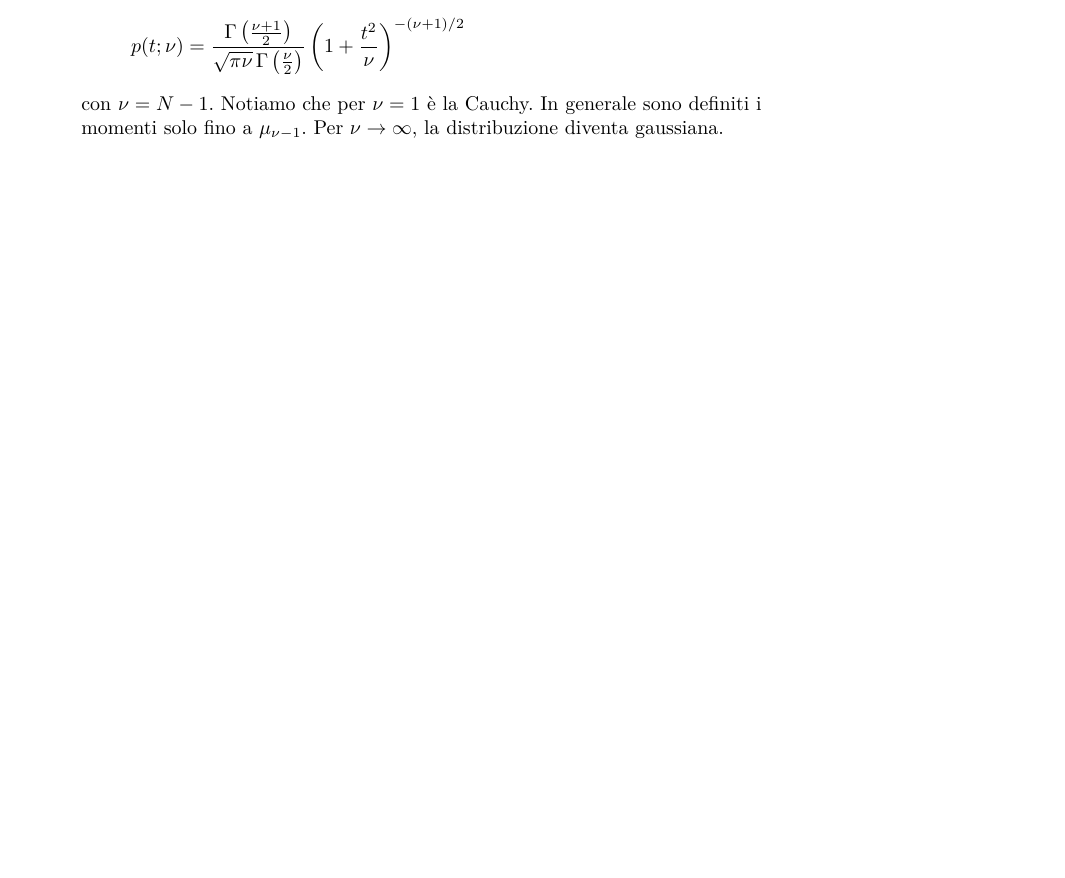
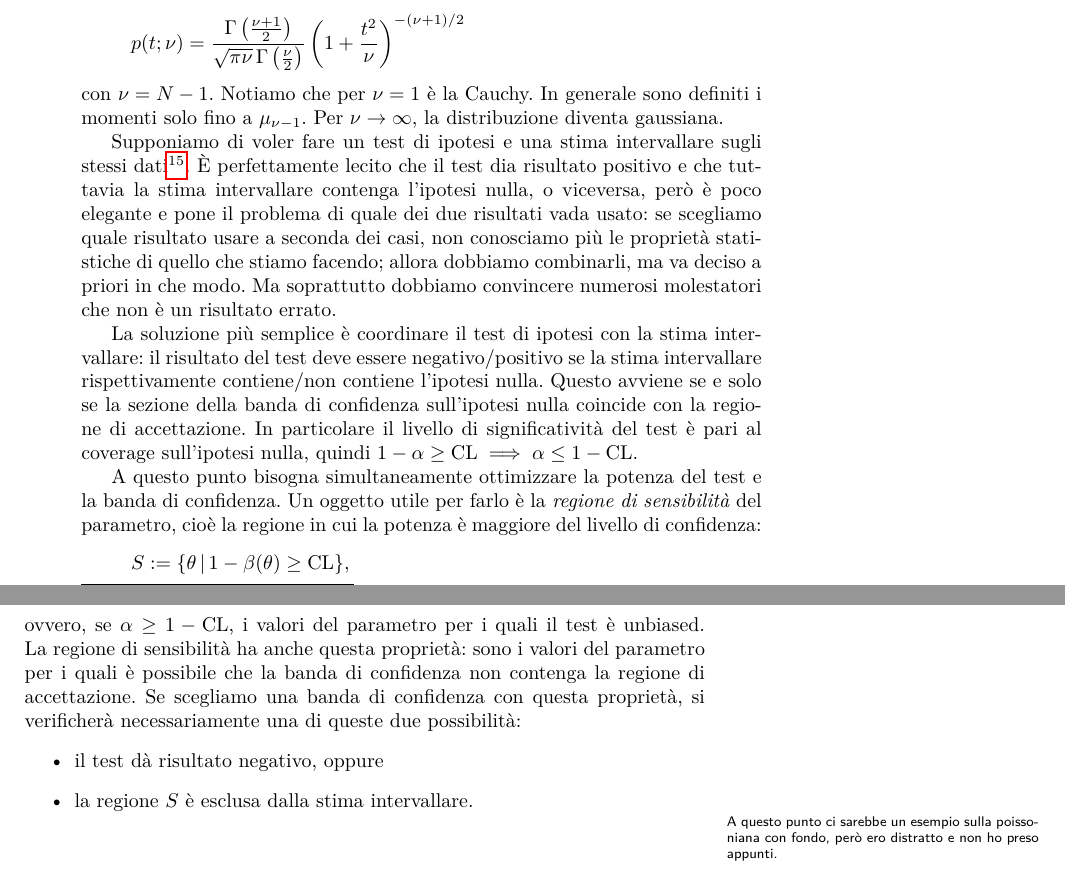
Before and after one commit to Gattocrucco/analstat, a LaTeX document (appunti_print_a4_vert.tex, which reads lezioni/lez-2017-12-15.tex): part of page 59 of 74 before the commit and two parts of pages 59 and 60 of 75 after it, the two joined at a grey line, cut so that both start at the same text, the shorter picture padded with empty space. Compiled offline with pdfLaTeX.

Commit message:
completata 15 dicembre ricerca di nuovi segnali: coordinazione di test e stima intervallare regione di sensibilità

```diff
--- a/lezioni/lez-2017-12-15.tex
+++ b/lezioni/lez-2017-12-15.tex
@@ -69,3 +69,40 @@ con $\nu=N-1$.
 Notiamo che per $\nu=1$ è la Cauchy.
 In generale sono definiti i momenti solo fino a $\mu_{\nu-1}$.
 Per $\nu\to\infty$, la distribuzione diventa gaussiana.
+
+Supponiamo di voler fare un test di ipotesi e una stima intervallare sugli stessi dati\footnote{Questa parte è principalmente tratta da: Giovanni Punzi, \emph{Sensitivity of searches for new signals and its optimization}, 	arXiv:physics/0308063 (\url{https://arxiv.org/abs/physics/0308063}).}.
+È perfettamente lecito che il test dia risultato positivo
+e che tuttavia la stima intervallare contenga l'ipotesi nulla, o viceversa,
+però è poco elegante e pone il problema di quale dei due risultati vada usato:
+se scegliamo quale risultato usare a seconda dei casi,
+non conosciamo più le proprietà statistiche di quello che stiamo facendo;
+allora dobbiamo combinarli, ma va deciso a priori in che modo.
+Ma soprattutto dobbiamo convincere numerosi molestatori che non è un risultato errato.
+
+La soluzione più semplice è coordinare il test di ipotesi con la stima intervallare:
+il risultato del test deve essere negativo/positivo
+se la stima intervallare rispettivamente contiene/non contiene l'ipotesi nulla.
+Questo avviene se e solo se
+la sezione della banda di confidenza sull'ipotesi nulla
+coincide con la regione di accettazione.
+In particolare il livello di significatività del test è pari al coverage sull'ipotesi nulla,
+quindi $1-\alpha\ge\mathrm{CL} \implies \alpha\le1-\mathrm{CL}$.
+
+A questo punto bisogna simultaneamente ottimizzare la potenza del test e la banda di confidenza.
+Un oggetto utile per farlo è la \emph{regione di sensibilità} del parametro,
+cioè la regione in cui la potenza è maggiore del livello di confidenza:
+\begin{equation*}
+	S \is \setdef[\theta]{1-\beta(\theta) \ge \mathrm{CL}},
+\end{equation*}
+ovvero, se $\alpha\ge1-\mathrm{CL}$, i valori del parametro per i quali il test è unbiased.
+La regione di sensibilità ha anche questa proprietà:
+sono i valori del parametro per i quali è possibile
+che la banda di confidenza non contenga la regione di accettazione.
+Se scegliamo una banda di confidenza con questa proprietà,
+si verificherà necessariamente una di queste due possibilità:
+\begin{itemize}
+	\item il test dà risultato negativo, oppure
+	\item la regione $S$ è esclusa dalla stima intervallare.
+\end{itemize}
+\marginpar{A questo punto ci sarebbe un esempio sulla poissoniana con fondo,
+però ero distratto e non ho preso appunti.}
```
Also changed, not shown: lezioni/lez-2017-11-28.tex (+4 -3 lines).
